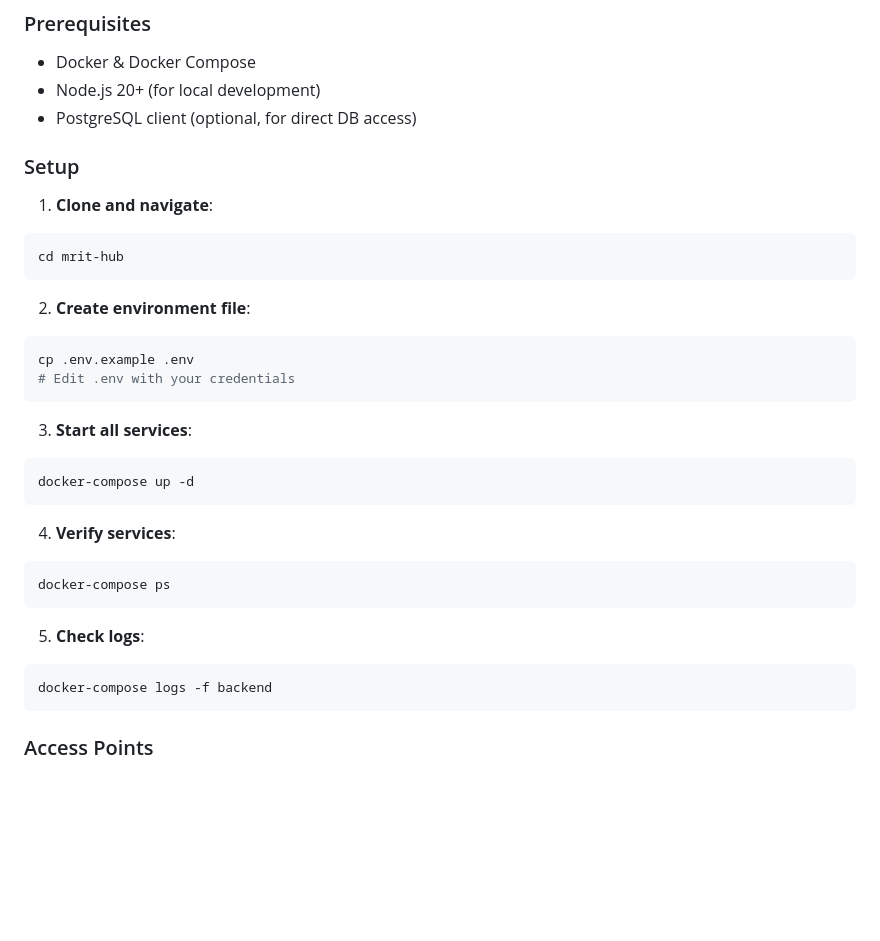
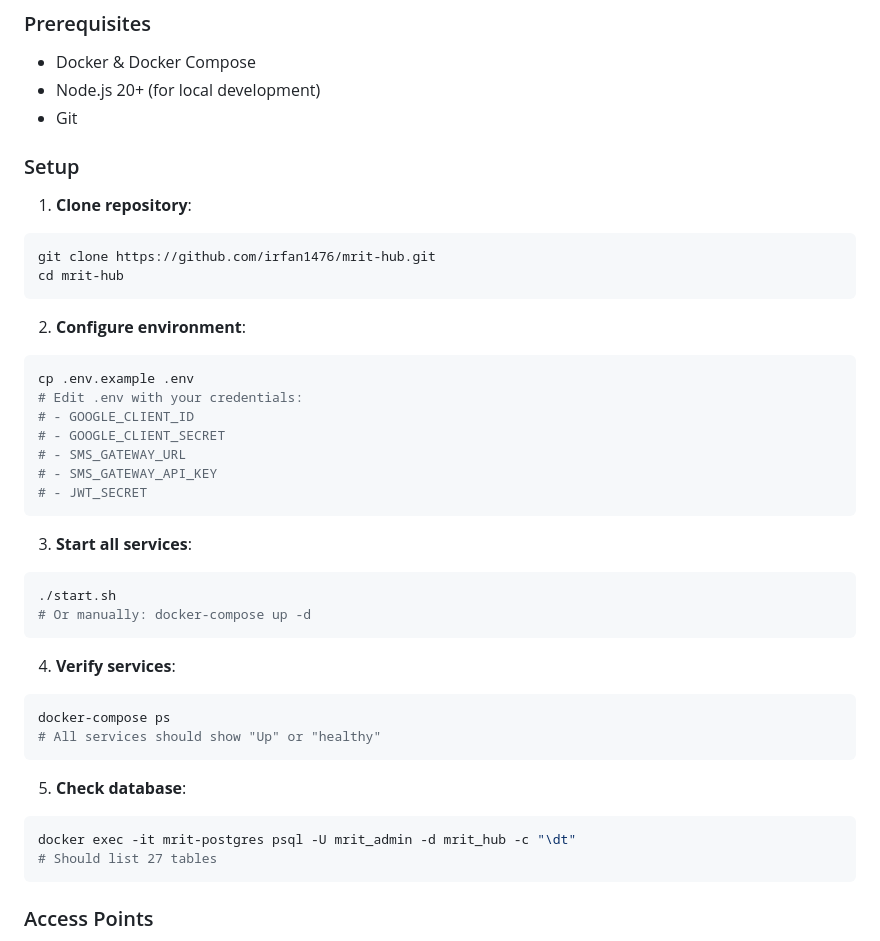
Before and after one commit to irfan1476/mrit-hub, a Markdown page: README.md, the part around the change printed below. Rendered like a GitHub page; blank space fills up the shorter version.

````diff
--- a/README.md
+++ b/README.md
@@ -41,34 +41,43 @@ A comprehensive, locally-hosted college management system with attendance tracki
 ### Prerequisites
 - Docker & Docker Compose
 - Node.js 20+ (for local development)
-- PostgreSQL client (optional, for direct DB access)
+- Git
 
 ### Setup
 
-1. **Clone and navigate**:
+1. **Clone repository**:
 ```bash
+git clone https://github.com/irfan1476/mrit-hub.git
 cd mrit-hub
 ```
 
-2. **Create environment file**:
+2. **Configure environment**:
 ```bash
 cp .env.example .env
-# Edit .env with your credentials
+# Edit .env with your credentials:
+# - GOOGLE_CLIENT_ID
+# - GOOGLE_CLIENT_SECRET
+# - SMS_GATEWAY_URL
+# - SMS_GATEWAY_API_KEY
+# - JWT_SECRET
 ```
 
 3. **Start all services**:
 ```bash
-docker-compose up -d
+./start.sh
+# Or manually: docker-compose up -d
 ```
 
 4. **Verify services**:
 ```bash
 docker-compose ps
+# All services should show "Up" or "healthy"
 ```
 
-5. **Check logs**:
+5. **Check database**:
 ```bash
-docker-compose logs -f backend
+docker exec -it mrit-postgres psql -U mrit_admin -d mrit_hub -c "\dt"
+# Should list 27 tables
 ```
 
 ### Access Points
````
Also changed, not shown: other parts of README.md (+95 -25 lines).
